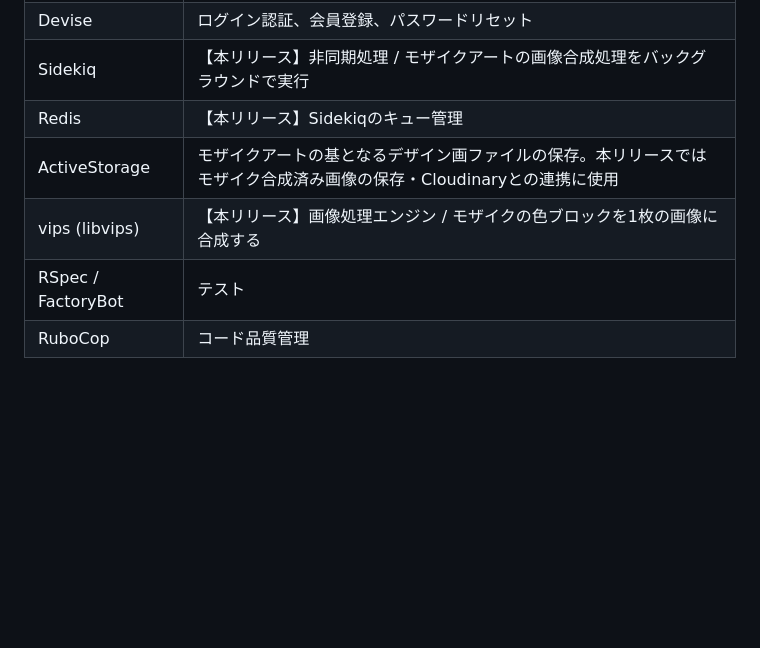
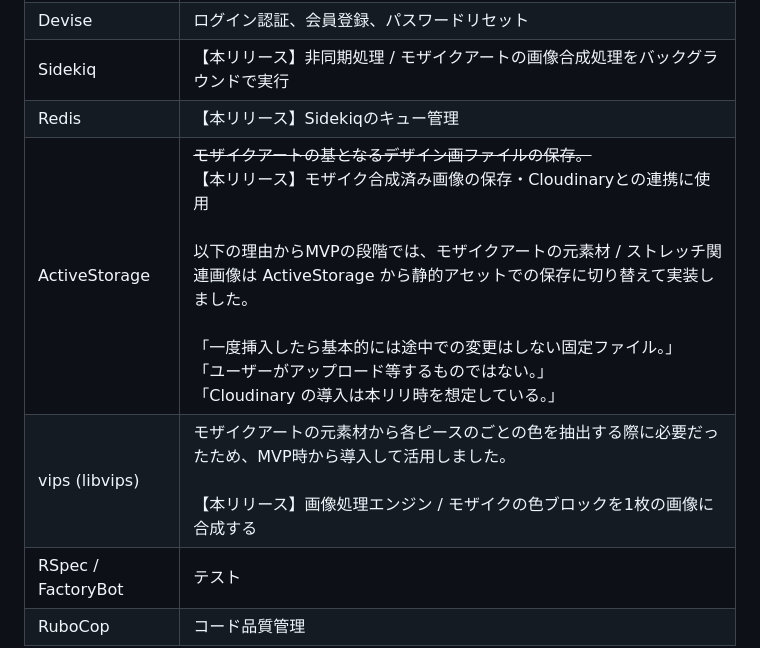
Before and after one commit to Babby168/PieceFit, a Markdown page: README.md, the part around one of its changes. Drawn GitHub-style; blank space fills up the shorter version.

```diff
--- a/README.md
+++ b/README.md
@@ -538,8 +542,8 @@
 | Devise | ログイン認証、会員登録、パスワードリセット |
 | Sidekiq | 【本リリース】非同期処理 / モザイクアートの画像合成処理をバックグラウンドで実行 |
 | Redis | 【本リリース】Sidekiqのキュー管理 |
-| ActiveStorage | モザイクアートの基となるデザイン画ファイルの保存。本リリースではモザイク合成済み画像の保存・Cloudinaryとの連携に使用 |
-| vips (libvips) | 【本リリース】画像処理エンジン / モザイクの色ブロックを1枚の画像に合成する |
+| ActiveStorage | ~~モザイクアートの基となるデザイン画ファイルの保存。~~<br> 【本リリース】モザイク合成済み画像の保存・Cloudinaryとの連携に使用 <br><br>以下の理由からMVPの段階では、モザイクアートの元素材 / ストレッチ関連画像は ActiveStorage から静的アセットでの保存に切り替えて実装しました。<br><br>「一度挿入したら基本的には途中での変更はしない固定ファイル。」<br>「ユーザーがアップロード等するものではない。」<br>「Cloudinary の導入は本リリ時を想定している。」 |
+| vips (libvips) | モザイクアートの元素材から各ピースのごとの色を抽出する際に必要だったため、MVP時から導入して活用しました。<br><br>【本リリース】画像処理エンジン / モザイクの色ブロックを1枚の画像に合成する |
 | RSpec / FactoryBot | テスト |
 | RuboCop | コード品質管理 |
 
```
Also changed, not shown: other parts of README.md (+18 -3 lines).
